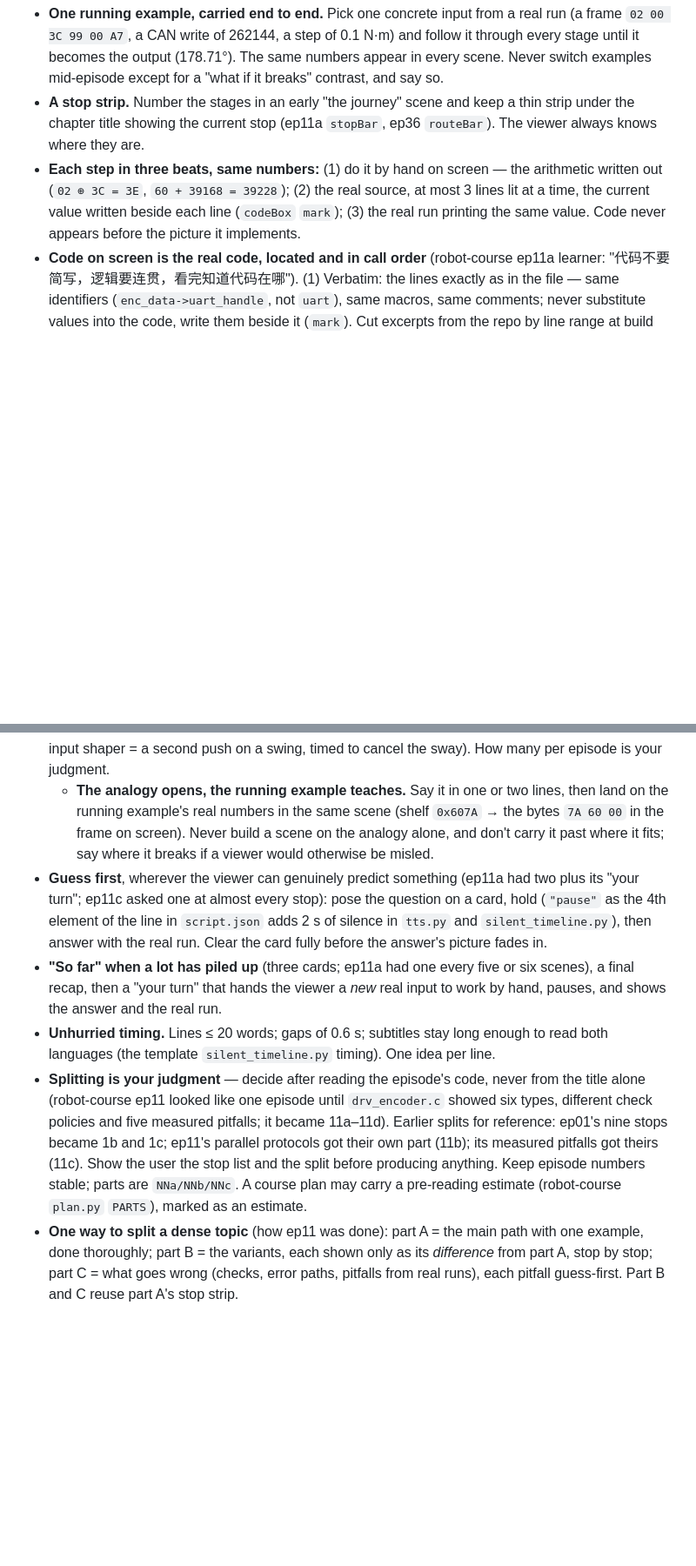
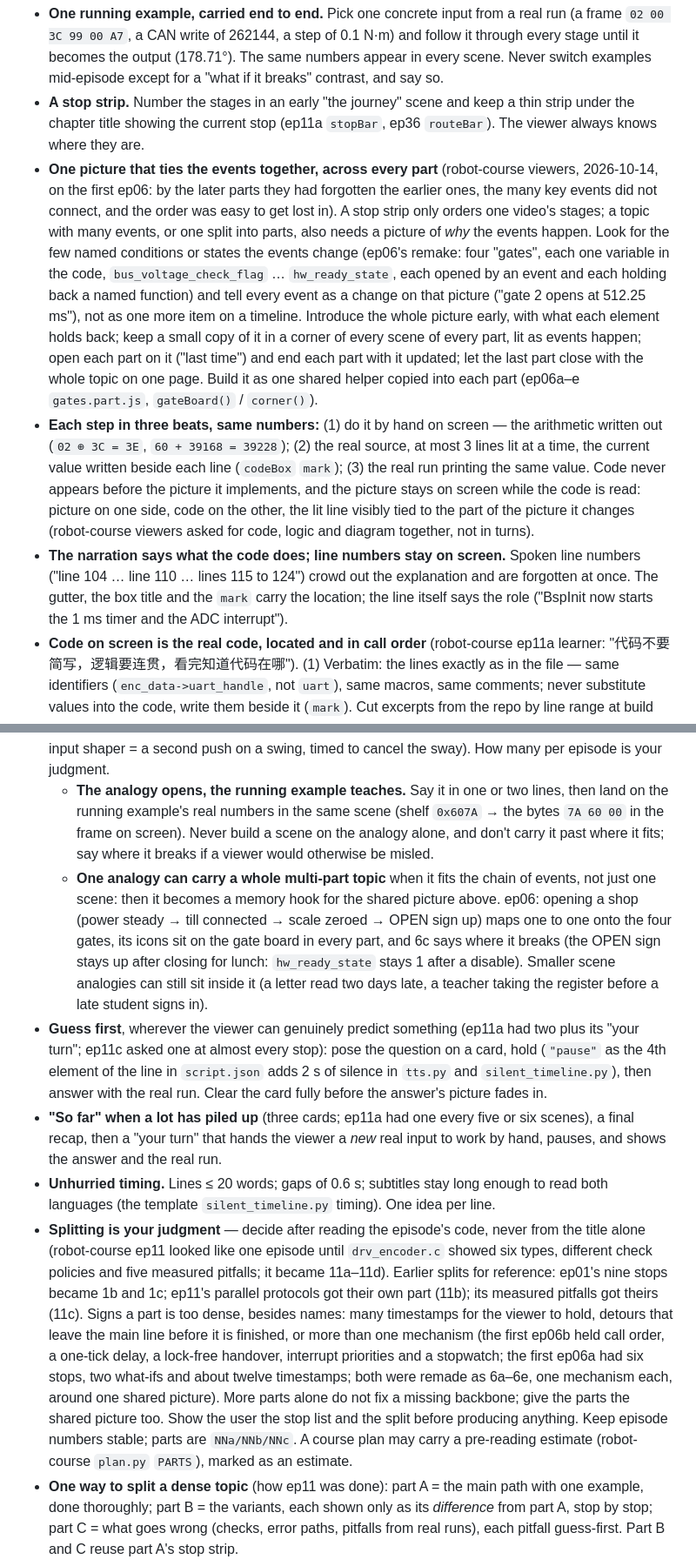
Before and after one commit to woertedetiankong/course-studio, a Markdown page: references/video.md, 2 parts joined by grey strips. Shown at 87% size. Drawn GitHub-style; blank space fills up the shorter version.

Commit message:
Multi-part topics share one picture; narration says what code does, not line numbers
From the robot-course Episode 6 remake (viewers forgot earlier parts, the
events did not connect, names and logic went by unexplained):
- One picture that ties the events together, across every part: a few named
  conditions the events change, a corner copy in every scene, each part opens
  and closes on it (ep06a-e gates.part.js).
- Keep the picture on screen beside the code, the lit line tied to it.
- Narration says what the code does; line numbers stay on screen.
- One analogy can carry a whole multi-part topic (ep06: opening a shop).
- Signs a part is too dense besides names: many timestamps, detours, more
  than one mechanism; more parts alone do not fix a missing backbone.
- Run-to-run measurements: quote only what holds every run, check that.
- Reference episodes: ep06a-e instead of the removed ep36.

Co-Authored-By: Claude Opus 5.5 <noreply@anthropic.com>

```diff
--- a/references/video.md
+++ b/references/video.md
@@ -39,16 +39,19 @@ Depth is never cut; it is made followable. Learned on robot-course ep11: its fir
 
 - **One running example, carried end to end.** Pick one concrete input from a real run (a frame `02 00 3C 99 00 A7`, a CAN write of 262144, a step of 0.1 N·m) and follow it through every stage until it becomes the output (178.71°). The same numbers appear in every scene. Never switch examples mid-episode except for a "what if it breaks" contrast, and say so.
 - **A stop strip.** Number the stages in an early "the journey" scene and keep a thin strip under the chapter title showing the current stop (ep11a `stopBar`, ep36 `routeBar`). The viewer always knows where they are.
-- **Each step in three beats, same numbers:** (1) do it by hand on screen — the arithmetic written out (`02 ⊕ 3C = 3E`, `60 + 39168 = 39228`); (2) the real source, at most 3 lines lit at a time, the current value written beside each line (`codeBox` `mark`); (3) the real run printing the same value. Code never appears before the picture it implements.
+- **One picture that ties the events together, across every part** (robot-course viewers, 2026-10-14, on the first ep06: by the later parts they had forgotten the earlier ones, the many key events did not connect, and the order was easy to get lost in). A stop strip only orders one video's stages; a topic with many events, or one split into parts, also needs a picture of *why* the events happen. Look for the few named conditions or states the events change (ep06's remake: four "gates", each one variable in the code, `bus_voltage_check_flag` … `hw_ready_state`, each opened by an event and each holding back a named function) and tell every event as a change on that picture ("gate 2 opens at 512.25 ms"), not as one more item on a timeline. Introduce the whole picture early, with what each element holds back; keep a small copy of it in a corner of every scene of every part, lit as events happen; open each part on it ("last time") and end each part with it updated; let the last part close with the whole topic on one page. Build it as one shared helper copied into each part (ep06a–e `gates.part.js`, `gateBoard()` / `corner()`).
+- **Each step in three beats, same numbers:** (1) do it by hand on screen — the arithmetic written out (`02 ⊕ 3C = 3E`, `60 + 39168 = 39228`); (2) the real source, at most 3 lines lit at a time, the current value written beside each line (`codeBox` `mark`); (3) the real run printing the same value. Code never appears before the picture it implements, and the picture stays on screen while the code is read: picture on one side, code on the other, the lit line visibly tied to the part of the picture it changes (robot-course viewers asked for code, logic and diagram together, not in turns).
+- **The narration says what the code does; line numbers stay on screen.** Spoken line numbers ("line 104 … line 110 … lines 115 to 124") crowd out the explanation and are forgotten at once. The gutter, the box title and the `mark` carry the location; the line itself says the role ("BspInit now starts the 1 ms timer and the ADC interrupt").
 - **Code on screen is the real code, located and in call order** (robot-course ep11a learner: "代码不要简写，逻辑要连贯，看完知道代码在哪"). (1) Verbatim: the lines exactly as in the file — same identifiers (`enc_data->uart_handle`, not `uart`), same macros, same comments; never substitute values into the code, write them beside it (`mark`). Cut excerpts from the repo by line range at build time (like `lab_data.py`) so they can't drift. (2) Located: real line numbers in a gutter and `path/file.c · L615–628 · Function()` as the box title. (3) Continuous: walk the code in the order the CPU runs it — ISR → caller → function-pointer target → back to the caller → next call — with a call-stack breadcrumb on screen (`board.c:229 EncoderDataRead() › drv_encoder.c:202 .read › :615 TAMAGAWA_Encoder_Data_Read()`) that grows on each call and shrinks on return. Draw source in a font without ligatures (Menlo/Consolas): JetBrains Mono turns `->` and `!=` into → and ≠, which no longer matches the file. Never jump to a later function without showing the call that gets there; when lines inside a function are skipped, show an explicit `… L640–646: what they do` row instead of silently dropping them.
 - **Every name the video points at says what it is** (robot-course viewers, 2026-10-14: some variables and functions went by with no explanation, so they lost track of what was being discussed; ep07b said `JDR1`, `bsp_get_phase_current` and `ERR_BIG_CURRENT` without one). Any identifier the narration says or a highlight lands on, whether a function, variable, struct field, macro, register, HAL call or error code, gets a short gloss of its *role*, not its name read back: "JDR1, the ADC register holding the latest injected conversion"; "bsp_get_phase_current, which turns the three ADC counts into amps". (1) Spoken the first time it comes up, in the same line or the next. (2) On screen while it is lit: a small bilingual tag beside the line or the name in the picture, so a viewer who missed the voice can still read it. (3) Said again in a few words when it comes back after other scenes, or in a later part of a split episode, since the viewer has forgotten it by then. Names that are on screen but never pointed at need no gloss. While writing `script.json`, look at each line that names code and ask whether a viewer who has never opened the file would know what that name is; the fact-check pass confirms each gloss against the source (a wrong gloss is worse than none).
 - **Few new names per scene.** When a scene introduces so many names that the viewer can't hold them (ep11a kept it to about three), split the scene.
 - **Analogies wherever a fitting one exists**, decided by fit, not by guessing what the audience already knows: one audience of engineers mixes deep and shallow backgrounds (robot-course: motor-control engineers, some of whom tune current loops daily and some who don't), and a fitting line costs the strong viewer a few seconds while it carries the weak one. *Fitting* means accurate on the point being taught, with a known place where it stops holding. No fitting analogy → none; teach straight from the running example, never force one, since a wrong picture is worse than no picture. Often fitting: timing and concurrency (ep11a: DMA = posting a letter with a reply envelope, read at the next visit), layering, addressing and protocol roles (CANopen's object dictionary = numbered shelves, `0x607A` the shelf and `:00` the slot; SDO vs PDO = a phone call that waits for an answer vs a newspaper delivered on schedule; EtherCAT SYNC0 = one starting pistol for the whole team). For maths mechanisms (observers, input shapers) draw what it does from a real run's waveforms first (raw differentiated speed beside the observer's; a step with and without shaping) and let the analogy only open it (an input shaper = a second push on a swing, timed to cancel the sway). How many per episode is your judgment.
   - **The analogy opens, the running example teaches.** Say it in one or two lines, then land on the running example's real numbers in the same scene (shelf `0x607A` → the bytes `7A 60 00` in the frame on screen). Never build a scene on the analogy alone, and don't carry it past where it fits; say where it breaks if a viewer would otherwise be misled.
+  - **One analogy can carry a whole multi-part topic** when it fits the chain of events, not just one scene: then it becomes a memory hook for the shared picture above. ep06: opening a shop (power steady → till connected → scale zeroed → OPEN sign up) maps one to one onto the four gates, its icons sit on the gate board in every part, and 6c says where it breaks (the OPEN sign stays up after closing for lunch: `hw_ready_state` stays 1 after a disable). Smaller scene analogies can still sit inside it (a letter read two days late, a teacher taking the register before a late student signs in).
 - **Guess first**, wherever the viewer can genuinely predict something (ep11a had two plus its "your turn"; ep11c asked one at almost every stop): pose the question on a card, hold (`"pause"` as the 4th element of the line in `script.json` adds 2 s of silence in `tts.py` and `silent_timeline.py`), then answer with the real run. Clear the card fully before the answer's picture fades in.
 - **"So far" when a lot has piled up** (three cards; ep11a had one every five or six scenes), a final recap, then a "your turn" that hands the viewer a *new* real input to work by hand, pauses, and shows the answer and the real run.
 - **Unhurried timing.** Lines ≤ 20 words; gaps of 0.6 s; subtitles stay long enough to read both languages (the template `silent_timeline.py` timing). One idea per line.
-- **Splitting is your judgment** — decide after reading the episode's code, never from the title alone (robot-course ep11 looked like one episode until `drv_encoder.c` showed six types, different check policies and five measured pitfalls; it became 11a–11d). Earlier splits for reference: ep01's nine stops became 1b and 1c; ep11's parallel protocols got their own part (11b); its measured pitfalls got theirs (11c). Show the user the stop list and the split before producing anything. Keep episode numbers stable; parts are `NNa/NNb/NNc`. A course plan may carry a pre-reading estimate (robot-course `plan.py` `PARTS`), marked as an estimate.
+- **Splitting is your judgment** — decide after reading the episode's code, never from the title alone (robot-course ep11 looked like one episode until `drv_encoder.c` showed six types, different check policies and five measured pitfalls; it became 11a–11d). Earlier splits for reference: ep01's nine stops became 1b and 1c; ep11's parallel protocols got their own part (11b); its measured pitfalls got theirs (11c). Signs a part is too dense, besides names: many timestamps for the viewer to hold, detours that leave the main line before it is finished, or more than one mechanism (the first ep06b held call order, a one-tick delay, a lock-free handover, interrupt priorities and a stopwatch; the first ep06a had six stops, two what-ifs and about twelve timestamps; both were remade as 6a–6e, one mechanism each, around one shared picture). More parts alone do not fix a missing backbone; give the parts the shared picture too. Show the user the stop list and the split before producing anything. Keep episode numbers stable; parts are `NNa/NNb/NNc`. A course plan may carry a pre-reading estimate (robot-course `plan.py` `PARTS`), marked as an estimate.
 - **One way to split a dense topic** (how ep11 was done): part A = the main path with one example, done thoroughly; part B = the variants, each shown only as its *difference* from part A, stop by stop; part C = what goes wrong (checks, error paths, pitfalls from real runs), each pitfall guess-first. Part B and C reuse part A's stop strip.
 
 ## Video-first courses: the video is the whole course
```
Also changed, not shown: other parts of references/video.md (+2 -2 lines).
